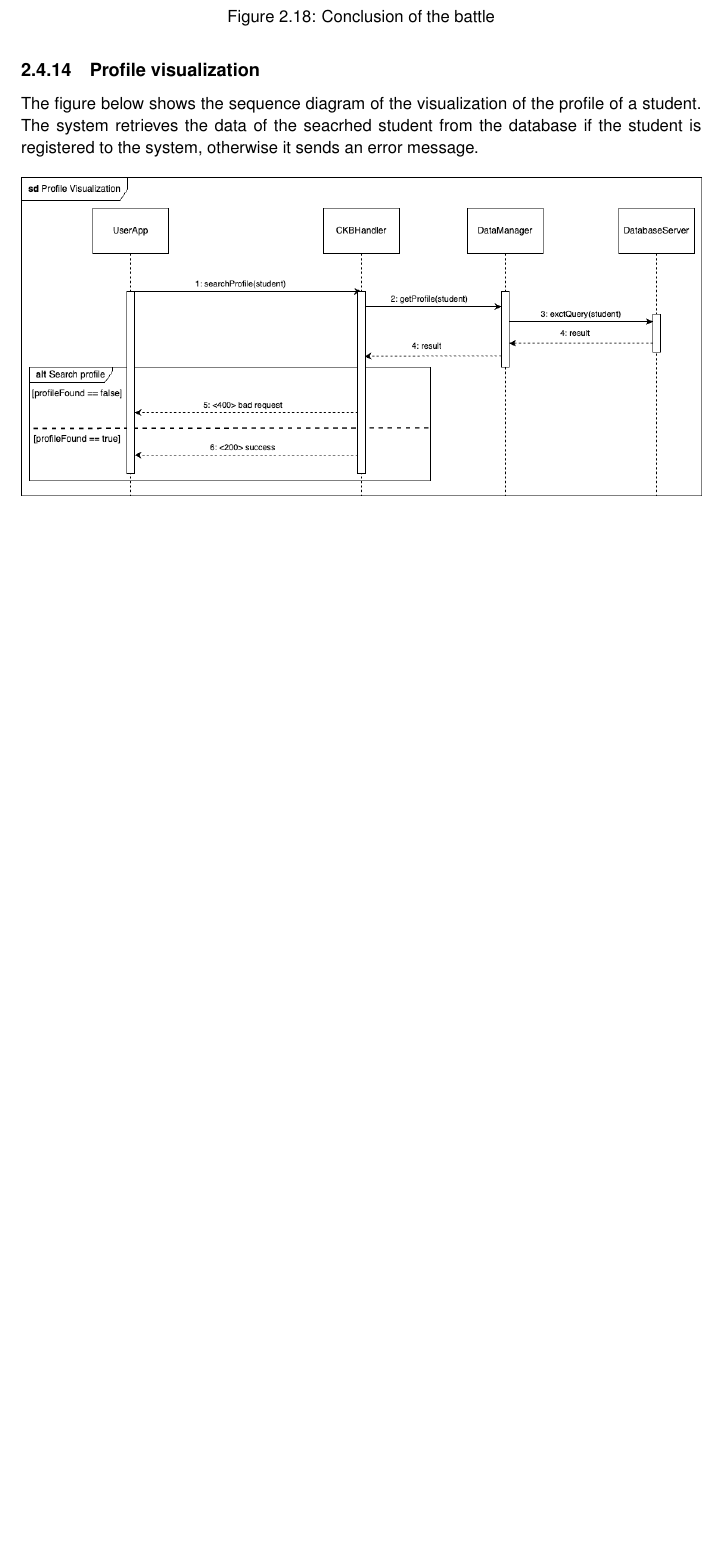
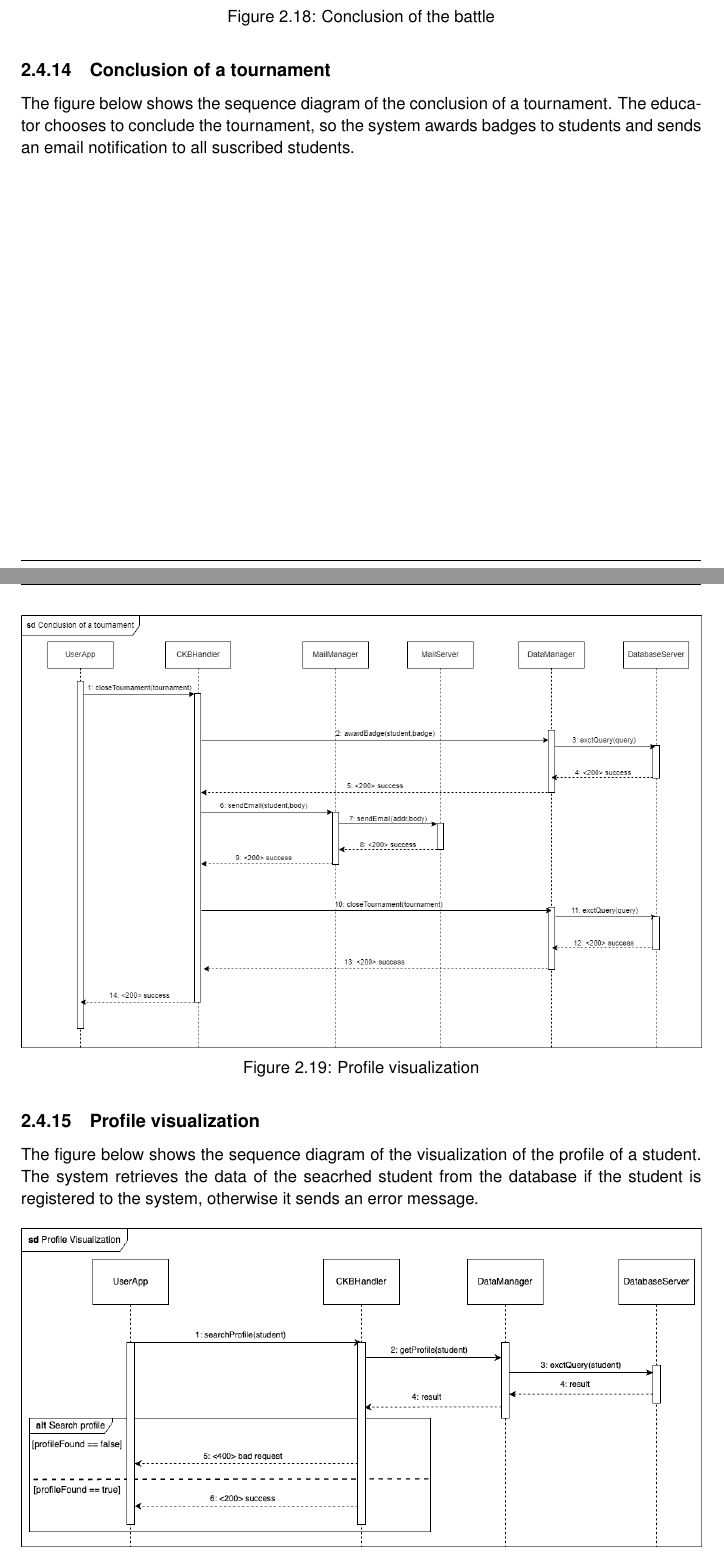
Before and after one commit to antilupovolante/MassaraNguyenBaNicotri, a LaTeX book (DD/DD.tex, which reads DD/chapters/02_architectural_design.tex): part of page 24 of 31 before the commit and two parts of pages 24 and 25 of 32 after it, the two joined at a grey line, cut so that both start at the same text, the shorter picture padded with empty space. Compiled offline with pdfLaTeX.

Commit message:
Add conclusion of tournament sequence diagram

```diff
--- a/DD/chapters/02_architectural_design.tex
+++ b/DD/chapters/02_architectural_design.tex
@@ -231,6 +231,15 @@ to the tournament to notify them that the updated tournament rank is available.
     \caption{Conclusion of the battle}
 \end{figure}
 
+\subsection{Conclusion of a tournament}
+The figure below shows the sequence diagram of the conclusion of a tournament. The educator chooses to conclude the tournament, so the system
+awards badges to students and sends an email notification to all suscribed students.
+\begin{figure}[H]
+    \centering
+    \includegraphics[width=1\textwidth]{images/seq_diagrams/tournament_conclusion_DD.png}
+    \caption{Profile visualization}
+\end{figure}
+
 \subsection{Profile visualization}
 The figure below shows the sequence diagram of the visualization of the profile of a student.
 The system retrieves the data of the seacrhed student from the database if the student is registered to the system, otherwise it sends an error message.
```
Also changed, not shown: DD/images/seq_diagrams/tournament_conclusion_DD.png (added).
